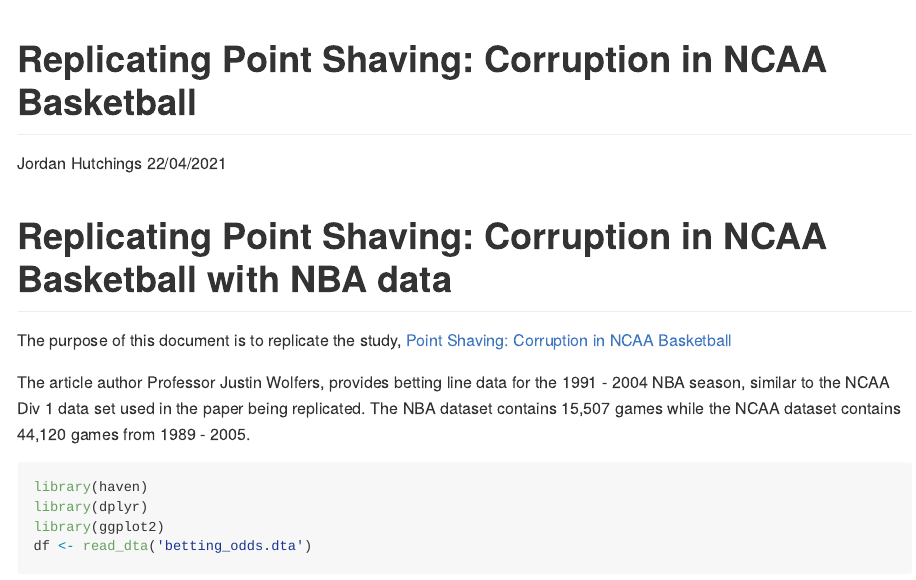
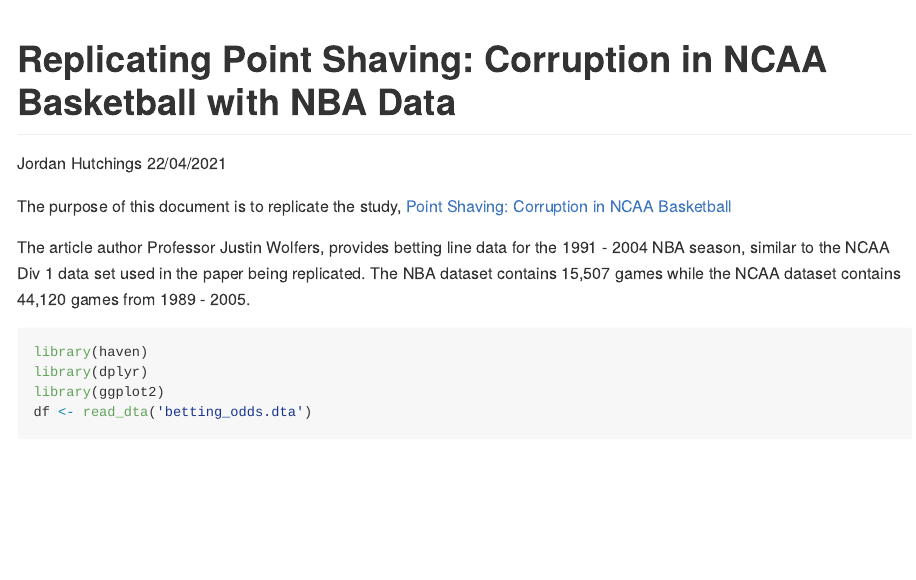
Before and after one commit to jjhutchi/point-shaving-rep, an R Markdown document (point-shaving-replication.Rmd): the page in a window 1100 px wide, from its top. The pictures show the output file point-shaving-replication.md that the author committed with the source, drawn offline in the style of GitHub.

Commit message:
fixed typos

```diff
--- a/point-shaving-replication.Rmd
+++ b/point-shaving-replication.Rmd
@@ -1,11 +1,9 @@
 ---
-title: 'Replicating Point Shaving: Corruption in NCAA Basketball'
+title: 'Replicating Point Shaving: Corruption in NCAA Basketball with NBA Data'
 author: "Jordan Hutchings"
 date: "22/04/2021"
 output: rmarkdown::github_document
 ---
-
-# Replicating Point Shaving: Corruption in NCAA Basketball with NBA data
 
 The purpose of this document is to replicate the study,
 [Point Shaving: Corruption in NCAA Basketball](https://users.nber.org/~jwolfers/papers/PointShaving.pdf)
```
Also changed, not shown: point-shaving-replication.md.
